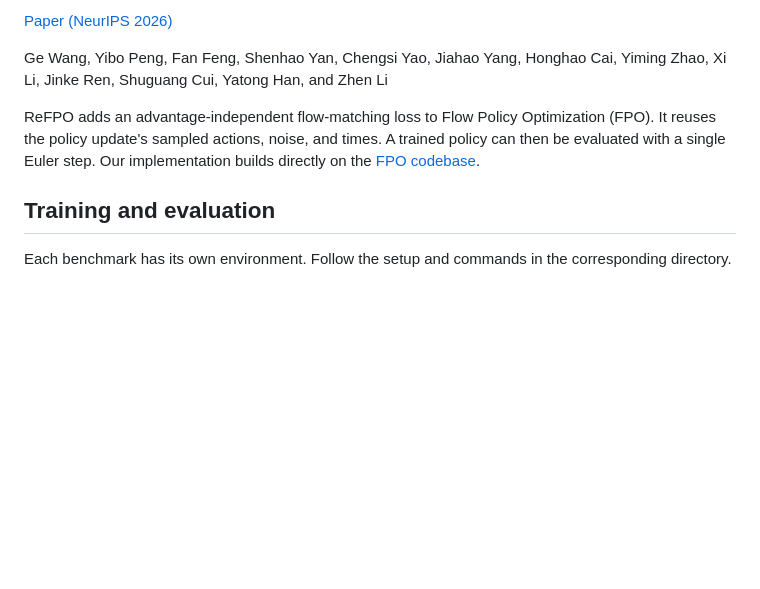
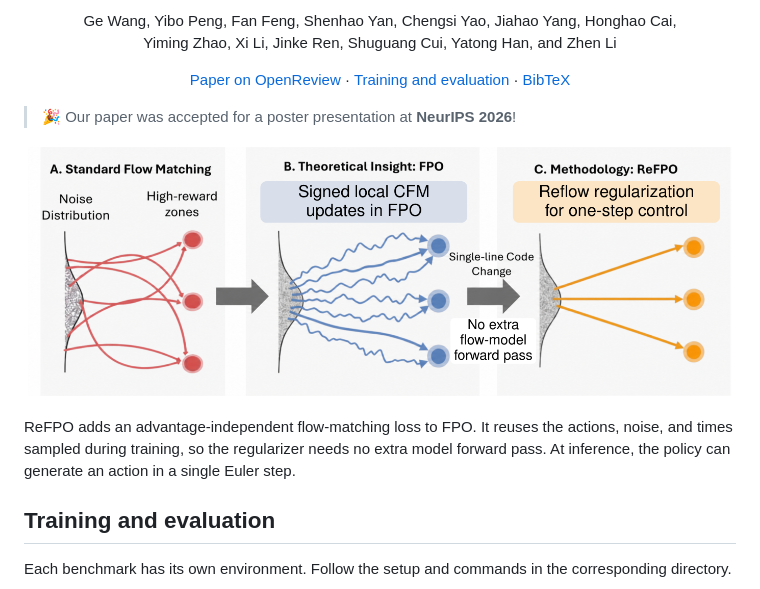
Before and after one commit to wge2002/ReFPO, a Markdown page: README.md, the part around one of its changes. GitHub-like rendering; pictures changed too: assets/refpo-overview.png (added); blank space fills up the shorter version.

Commit message:
Highlight the NeurIPS poster acceptance and add the paper overview

```diff
--- a/README.md
+++ b/README.md
@@ -2,9 +3,22 @@
 
-[Paper (NeurIPS 2026)](https://openreview.net/forum?id=QGCmtNLIKF)
+<p align="center">
+  Ge Wang, Yibo Peng, Fan Feng, Shenhao Yan, Chengsi Yao, Jiahao Yang, Honghao Cai,<br>
+  Yiming Zhao, Xi Li, Jinke Ren, Shuguang Cui, Yatong Han, and Zhen Li
+</p>
 
-Ge Wang, Yibo Peng, Fan Feng, Shenhao Yan, Chengsi Yao, Jiahao Yang, Honghao Cai, Yiming Zhao, Xi Li, Jinke Ren, Shuguang Cui, Yatong Han, and Zhen Li
+<p align="center">
+  <a href="https://openreview.net/forum?id=QGCmtNLIKF">Paper on OpenReview</a> ·
+  <a href="#training-and-evaluation">Training and evaluation</a> ·
+  <a href="#citation">BibTeX</a>
+</p>
 
-ReFPO adds an advantage-independent flow-matching loss to Flow Policy Optimization (FPO). It reuses the policy update's sampled actions, noise, and times. A trained policy can then be evaluated with a single Euler step. Our implementation builds directly on the [FPO codebase](https://github.com/akanazawa/fpo).
+> 🎉 Our paper was accepted for a poster presentation at **NeurIPS 2026**!
+
+<p align="center">
+  <img src="assets/refpo-overview.png" width="780" alt="Flow trajectories illustrating signed local CFM updates in FPO and Reflow regularization for one-step control in ReFPO.">
+</p>
+
+ReFPO adds an advantage-independent flow-matching loss to FPO. It reuses the actions, noise, and times sampled during training, so the regularizer needs no extra model forward pass. At inference, the policy can generate an action in a single Euler step.
 
 ## Training and evaluation
 
```
Also changed, not shown: other parts of README.md (+2 -1 lines).
